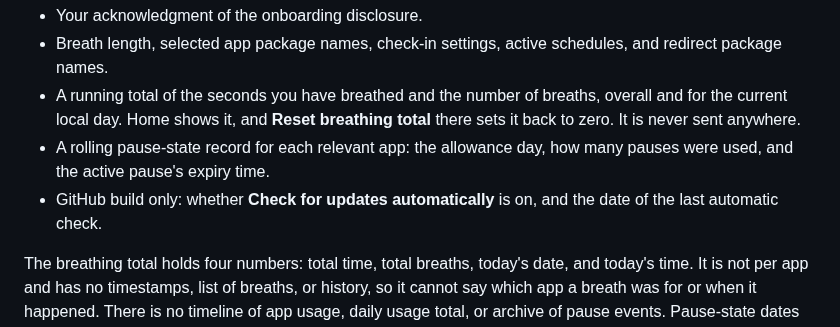
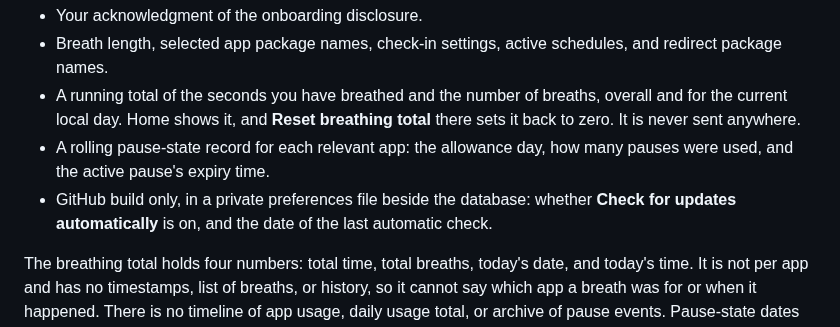
Before and after one commit to beejsbj/speedbreaker, a Markdown page: docs/privacy.md, the part around the change. Drawn GitHub-style.

Commit message:
docs: say where the GitHub build keeps its two update preferences
Co-Authored-By: Claude Opus 5.5 <noreply@anthropic.com>

```diff
--- a/docs/privacy.md
+++ b/docs/privacy.md
@@ -73,8 +73,8 @@ Speedbreaker stores these records in its private local app database:
   to zero. It is never sent anywhere.
 - A rolling pause-state record for each relevant app: the allowance day, how many
   pauses were used, and the active pause's expiry time.
-- GitHub build only: whether **Check for updates automatically** is on, and the date
-  of the last automatic check.
+- GitHub build only, in a private preferences file beside the database: whether
+  **Check for updates automatically** is on, and the date of the last automatic check.
 
 The breathing total holds four numbers: total time, total breaths, today's date, and
 today's time. It is not per app and has no timestamps, list of breaths, or history, so
```
